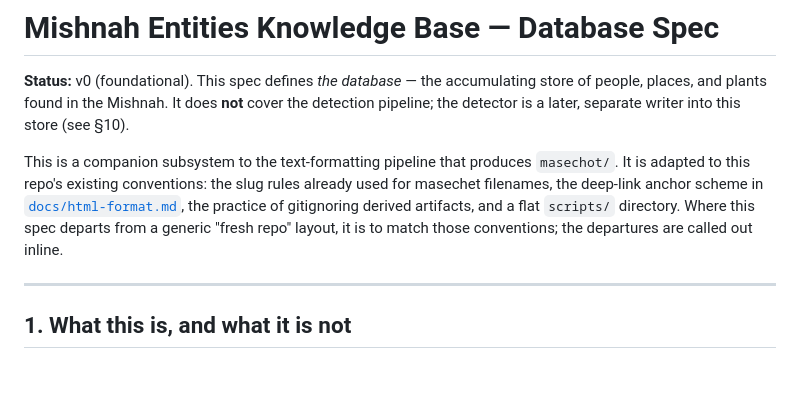
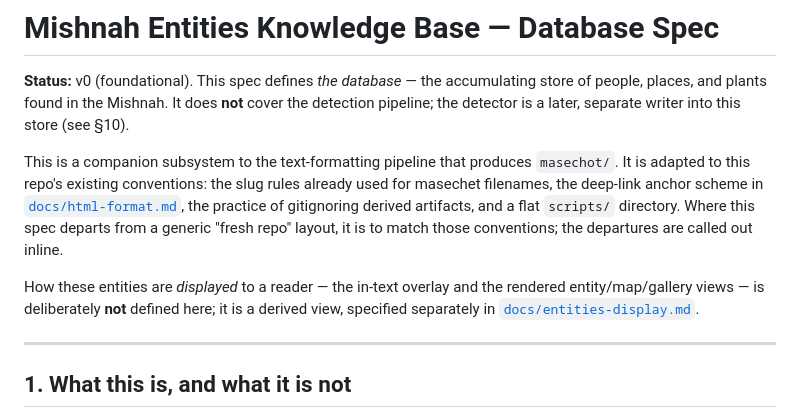
Before and after one commit to mig2/mishnah-style, a Markdown page: docs/entities-knowledge-base.md, the part around the change. Drawn GitHub-style; blank space fills up the shorter version.

```diff
--- a/docs/entities-knowledge-base.md
+++ b/docs/entities-knowledge-base.md
@@ -3,6 +3,8 @@
 **Status:** v0 (foundational). This spec defines *the database* — the accumulating store of people, places, and plants found in the Mishnah. It does **not** cover the detection pipeline; the detector is a later, separate writer into this store (see §10).
 
 This is a companion subsystem to the text-formatting pipeline that produces `masechot/`. It is adapted to this repo's existing conventions: the slug rules already used for masechet filenames, the deep-link anchor scheme in [`docs/html-format.md`](html-format.md), the practice of gitignoring derived artifacts, and a flat `scripts/` directory. Where this spec departs from a generic "fresh repo" layout, it is to match those conventions; the departures are called out inline.
+
+How these entities are *displayed* to a reader — the in-text overlay and the rendered entity/map/gallery views — is deliberately **not** defined here; it is a derived view, specified separately in [`docs/entities-display.md`](entities-display.md).
 
 -----
 
```
Also changed, not shown: README.md (+1 -0 lines), docs/entities-display.md (added, +127 -0 lines).
